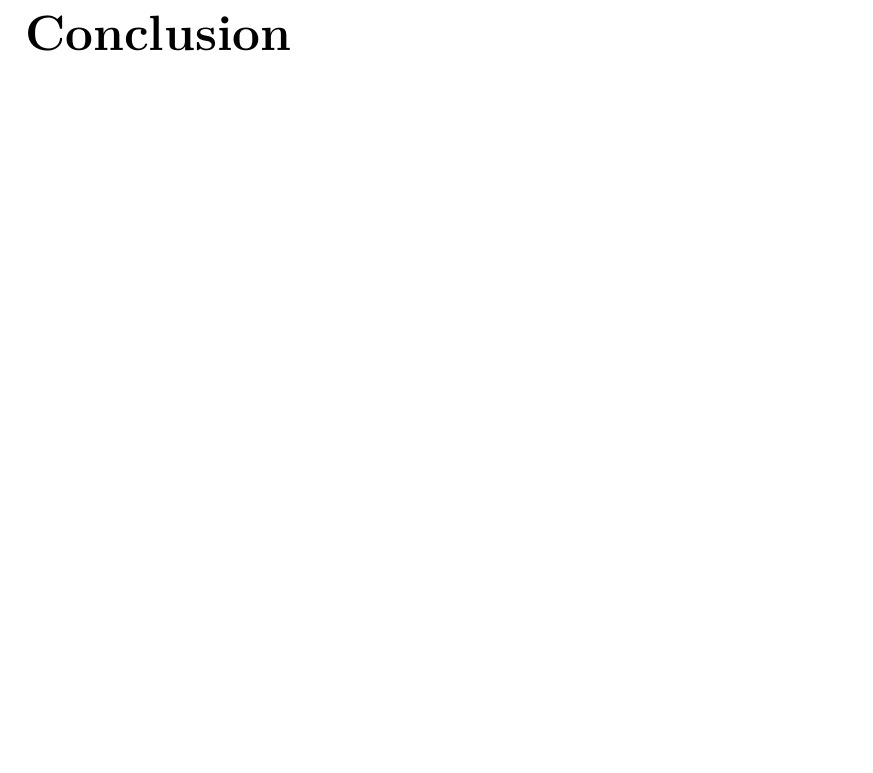
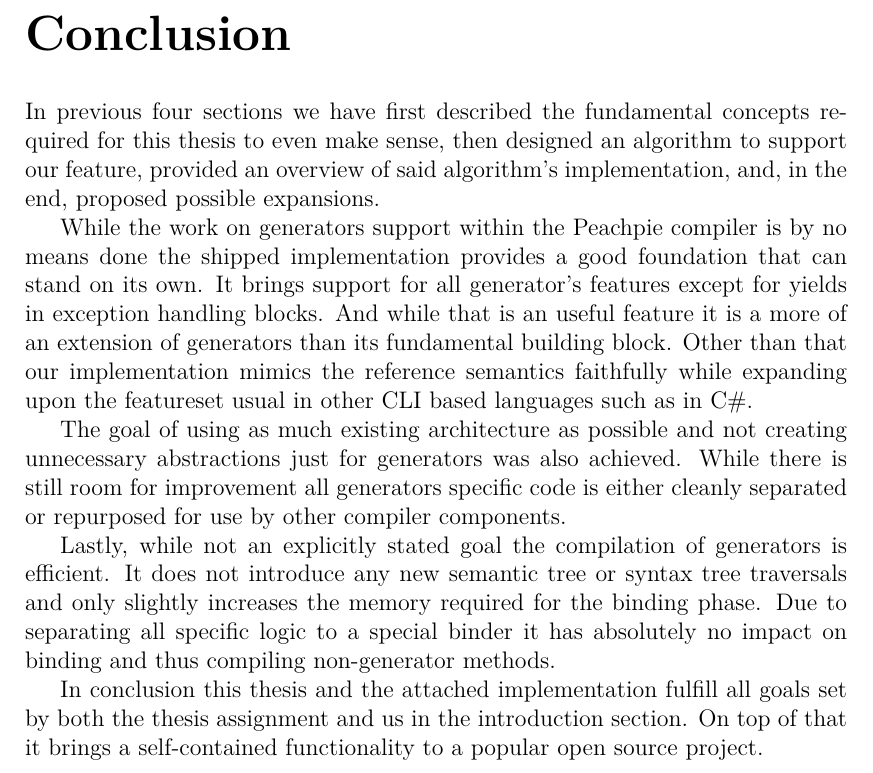
Before and after one commit to petrroll/bachelor-thesis, a LaTeX thesis (text/thesis.tex, which reads text/epilog.tex): part of page 21 of 25, cut so that both start at the same text, the shorter picture padded with empty space. Compiled offline with pdfLaTeX.

Commit message:
Add epilog.

```diff
--- a/text/epilog.tex
+++ b/text/epilog.tex
@@ -1,2 +1,12 @@
 \chapter*{Conclusion}
 \addcontentsline{toc}{chapter}{Conclusion}
+
+In previous four sections we have first described the fundamental concepts required for this thesis to even make sense, then designed an algorithm to support our feature, provided an overview of said algorithm's implementation, and, in the end, proposed possible expansions.
+
+While the work on generators support within the Peachpie compiler is by no means done the shipped implementation provides a good foundation that can stand on its own. It brings support for all generator’s features except for yields in exception handling blocks. And while that is an useful feature it is a more of an extension of generators than its fundamental building block. Other than that our implementation mimics the reference semantics faithfully while expanding upon the featureset usual in other CLI based languages such as in C\#.
+
+The goal of using as much existing architecture as possible and not creating unnecessary abstractions just for generators was also achieved. While there is still room for improvement all generators specific code is either cleanly separated or repurposed for use by other compiler components.
+
+Lastly, while not an explicitly stated goal the compilation of generators is efficient. It does not introduce any new semantic tree or syntax tree traversals and only slightly increases the memory required for the binding phase. Due to separating all specific logic to a special binder it has absolutely no impact on binding and thus compiling non-generator methods.
+
+In conclusion this thesis and the attached implementation fulfill all goals set by both the thesis assignment and us in the introduction section. On top of that it brings a self-contained functionality to a popular open source project.
```
Also changed, not shown: text/thesis.pdf, 1 other file.
